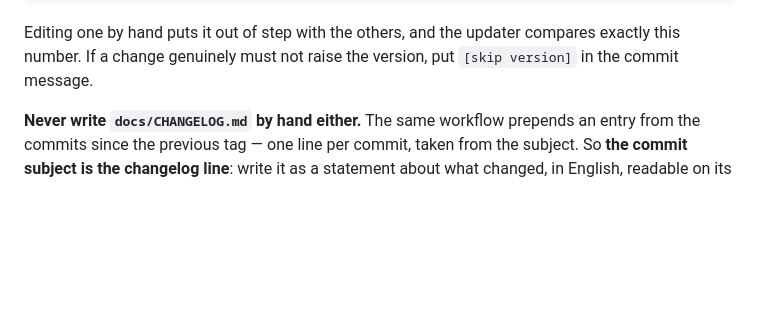
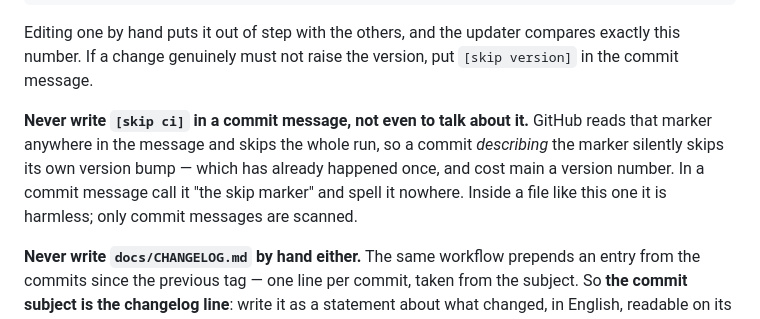
Before and after one commit to Moritz-arts/TrackImage, a Markdown page: CLAUDE.md, the part around the change. GitHub-like rendering; blank space fills up the shorter version.

Commit message:
Say in CLAUDE.md that a commit must never spell the skip marker
GitHub scans a commit message for the marker that suppresses a workflow run and
honours it wherever it appears -- including inside a sentence explaining what
the marker does. The previous commit did exactly that, so it skipped its own
version bump and main sat a version behind for no visible reason.

The fix is a rule, because there is nothing in the workflow that can override
the platform: in a commit message, call it the skip marker and never spell it.

Co-Authored-By: Claude Opus 5 <noreply@anthropic.com>
Claude-Session: https://claude.ai/code/session_018z5B5ZPneAT38JHnyrBBf6

```diff
--- a/CLAUDE.md
+++ b/CLAUDE.md
@@ -26,6 +26,13 @@ start-linux.sh / start-macos.command / start-windows.bat
 Editing one by hand puts it out of step with the others, and the updater
 compares exactly this number. If a change genuinely must not raise the version,
 put `[skip version]` in the commit message.
+
+**Never write `[skip ci]` in a commit message, not even to talk about it.**
+GitHub reads that marker anywhere in the message and skips the whole run, so a
+commit *describing* the marker silently skips its own version bump — which has
+already happened once, and cost main a version number. In a commit message call
+it "the skip marker" and spell it nowhere. Inside a file like this one it is
+harmless; only commit messages are scanned.
 
 **Never write `docs/CHANGELOG.md` by hand either.** The same workflow prepends an
 entry from the commits since the previous tag — one line per commit, taken from
```
